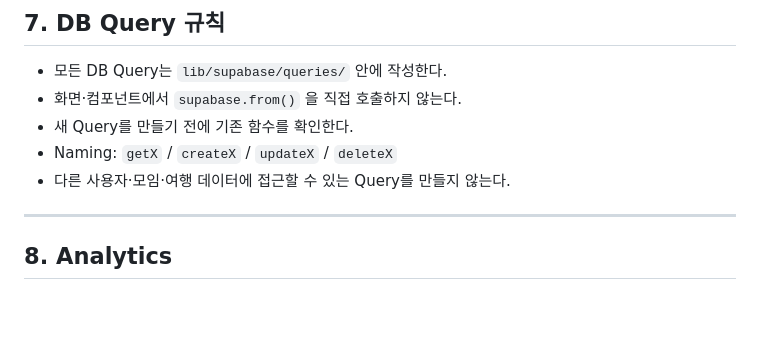
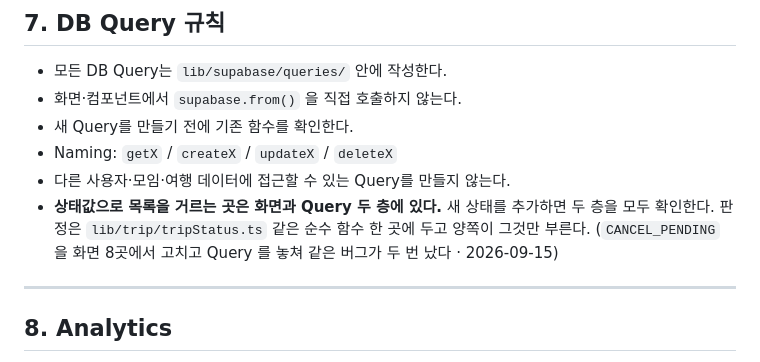
Before and after one commit to junuyh/trippot, a Markdown page: CLAUDE.md, the part around the change. Rendered like a GitHub page; blank space fills up the shorter version.

Commit message:
docs: 상태 필터가 화면과 Query 두 층에 있다는 것을 7장에 적는다
CANCEL_PENDING 을 화면 여덟 곳에서 고치고 Query 층을 놓쳐 같은 버그가 두 번
났다. 취소 요청을 하면 모임 상세에서 여행이 통째로 사라졌고, 동의해야 할
사람이 그 여행에 들어갈 길이 없었다.

어디를 봐야 하는지가 아니라 **두 층이 있다는 사실**이 안 적혀 있던 게 문제다.

Co-Authored-By: Claude Opus 5 <noreply@anthropic.com>

```diff
--- a/CLAUDE.md
+++ b/CLAUDE.md
@@ -194,6 +194,10 @@ Expo Router Param도 동일한 이름을 쓴다.
 - 새 Query를 만들기 전에 기존 함수를 확인한다.
 - Naming: `getX` / `createX` / `updateX` / `deleteX`
 - 다른 사용자·모임·여행 데이터에 접근할 수 있는 Query를 만들지 않는다.
+- **상태값으로 목록을 거르는 곳은 화면과 Query 두 층에 있다.** 새 상태를 추가하면
+  두 층을 모두 확인한다. 판정은 `lib/trip/tripStatus.ts` 같은 순수 함수 한 곳에
+  두고 양쪽이 그것만 부른다. (`CANCEL_PENDING` 을 화면 8곳에서 고치고 Query 를
+  놓쳐 같은 버그가 두 번 났다 · 2026-09-15)
 
 ---
 
```
